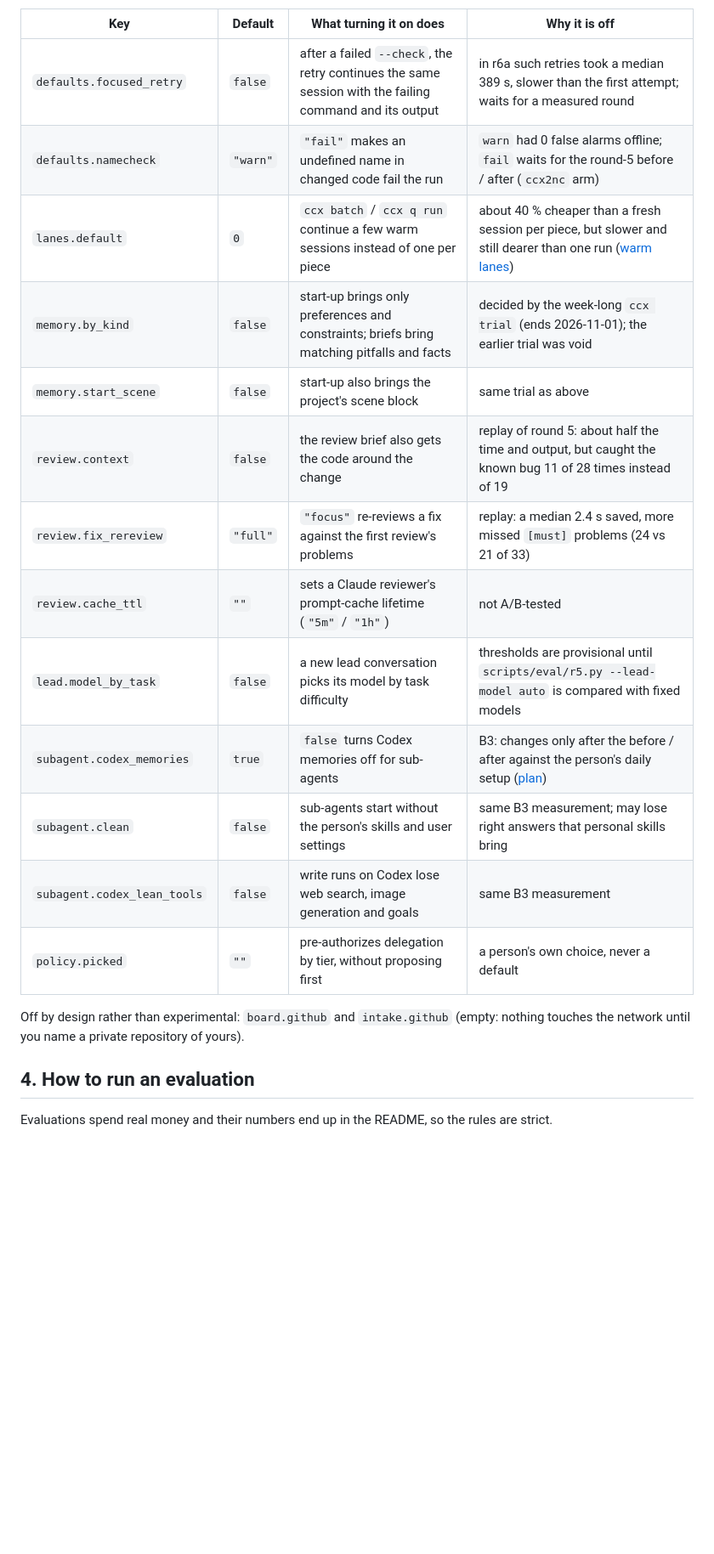
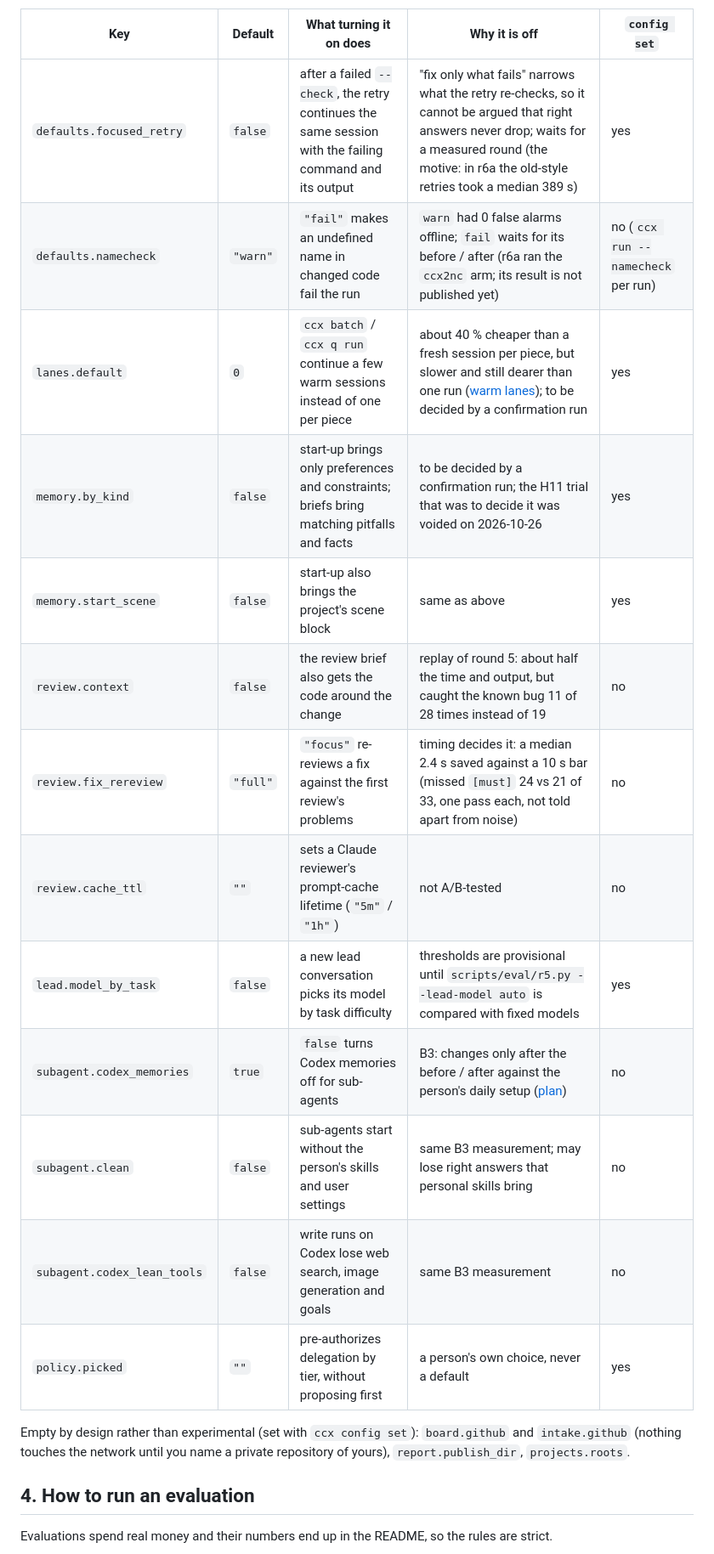
Before and after one commit to SUPERD6/claude-codex-bridge, a Markdown page: docs/maintenance.md, the part around one of its changes. Shown at 85% size. Rendered like a GitHub page; blank space fills up the shorter version.

```diff
--- a/docs/maintenance.md
+++ b/docs/maintenance.md
@@ -45,23 +46,23 @@ All live in [config/tiers.toml](../config/tiers.toml); a person overrides them i
 measurement shows right answers do not drop, and the decision gets a row in [DECISIONS](DECISIONS.md).
 
-| Key | Default | What turning it on does | Why it is off |
-|---|---|---|---|
-| `defaults.focused_retry` | `false` | after a failed `--check`, the retry continues the same session with the failing command and its output | in r6a such retries took a median 389 s, slower than the first attempt; waits for a measured round |
-| `defaults.namecheck` | `"warn"` | `"fail"` makes an undefined name in changed code fail the run | `warn` had 0 false alarms offline; `fail` waits for the round-5 before / after (`ccx2nc` arm) |
-| `lanes.default` | `0` | `ccx batch` / `ccx q run` continue a few warm sessions instead of one per piece | about 40 % cheaper than a fresh session per piece, but slower and still dearer than one run ([warm lanes](research/2026-10-25-warm-lanes.md)) |
-| `memory.by_kind` | `false` | start-up brings only preferences and constraints; briefs bring matching pitfalls and facts | decided by the week-long `ccx trial` (ends 2026-11-01); the earlier trial was void |
-| `memory.start_scene` | `false` | start-up also brings the project's scene block | same trial as above |
-| `review.context` | `false` | the review brief also gets the code around the change | replay of round 5: about half the time and output, but caught the known bug 11 of 28 times instead of 19 |
-| `review.fix_rereview` | `"full"` | `"focus"` re-reviews a fix against the first review's problems | replay: a median 2.4 s saved, more missed `[must]` problems (24 vs 21 of 33) |
-| `review.cache_ttl` | `""` | sets a Claude reviewer's prompt-cache lifetime (`"5m"` / `"1h"`) | not A/B-tested |
-| `lead.model_by_task` | `false` | a new lead conversation picks its model by task difficulty | thresholds are provisional until `scripts/eval/r5.py --lead-model auto` is compared with fixed models |
-| `subagent.codex_memories` | `true` | `false` turns Codex memories off for sub-agents | B3: changes only after the before / after against the person's daily setup ([plan](research/2026-10-30-b3-lean-switches-plan.md)) |
-| `subagent.clean` | `false` | sub-agents start without the person's skills and user settings | same B3 measurement; may lose right answers that personal skills bring |
-| `subagent.codex_lean_tools` | `false` | write runs on Codex lose web search, image generation and goals | same B3 measurement |
-| `policy.picked` | `""` | pre-authorizes delegation by tier, without proposing first | a person's own choice, never a default |
+| Key | Default | What turning it on does | Why it is off | `config set` |
+|---|---|---|---|---|
+| `defaults.focused_retry` | `false` | after a failed `--check`, the retry continues the same session with the failing command and its output | "fix only what fails" narrows what the retry re-checks, so it cannot be argued that right answers never drop; waits for a measured round (the motive: in r6a the old-style retries took a median 389 s) | yes |
+| `defaults.namecheck` | `"warn"` | `"fail"` makes an undefined name in changed code fail the run | `warn` had 0 false alarms offline; `fail` waits for its before / after (r6a ran the `ccx2nc` arm; its result is not published yet) | no (`ccx run --namecheck` per run) |
+| `lanes.default` | `0` | `ccx batch` / `ccx q run` continue a few warm sessions instead of one per piece | about 40 % cheaper than a fresh session per piece, but slower and still dearer than one run ([warm lanes](research/2026-10-25-warm-lanes.md)); to be decided by a confirmation run | yes |
+| `memory.by_kind` | `false` | start-up brings only preferences and constraints; briefs bring matching pitfalls and facts | to be decided by a confirmation run; the H11 trial that was to decide it was voided on 2026-10-26 | yes |
+| `memory.start_scene` | `false` | start-up also brings the project's scene block | same as above | yes |
+| `review.context` | `false` | the review brief also gets the code around the change | replay of round 5: about half the time and output, but caught the known bug 11 of 28 times instead of 19 | no |
+| `review.fix_rereview` | `"full"` | `"focus"` re-reviews a fix against the first review's problems | timing decides it: a median 2.4 s saved against a 10 s bar (missed `[must]` 24 vs 21 of 33, one pass each, not told apart from noise) | no |
+| `review.cache_ttl` | `""` | sets a Claude reviewer's prompt-cache lifetime (`"5m"` / `"1h"`) | not A/B-tested | no |
+| `lead.model_by_task` | `false` | a new lead conversation picks its model by task difficulty | thresholds are provisional until `scripts/eval/r5.py --lead-model auto` is compared with fixed models | yes |
+| `subagent.codex_memories` | `true` | `false` turns Codex memories off for sub-agents | B3: changes only after the before / after against the person's daily setup ([plan](research/2026-10-30-b3-lean-switches-plan.md)) | no |
+| `subagent.clean` | `false` | sub-agents start without the person's skills and user settings | same B3 measurement; may lose right answers that personal skills bring | no |
+| `subagent.codex_lean_tools` | `false` | write runs on Codex lose web search, image generation and goals | same B3 measurement | no |
+| `policy.picked` | `""` | pre-authorizes delegation by tier, without proposing first | a person's own choice, never a default | yes |
 
-Off by design rather than experimental: `board.github` and `intake.github` (empty: nothing touches the network
-until you name a private repository of yours).
+Empty by design rather than experimental (set with `ccx config set`): `board.github` and `intake.github` (nothing
+touches the network until you name a private repository of yours), `report.publish_dir`, `projects.roots`.
 
 ## 4. How to run an evaluation
 
```
Also changed, not shown: other parts of docs/maintenance.md (+14 -12 lines), docs/maintenance.zh.md (+27 -26 lines).
